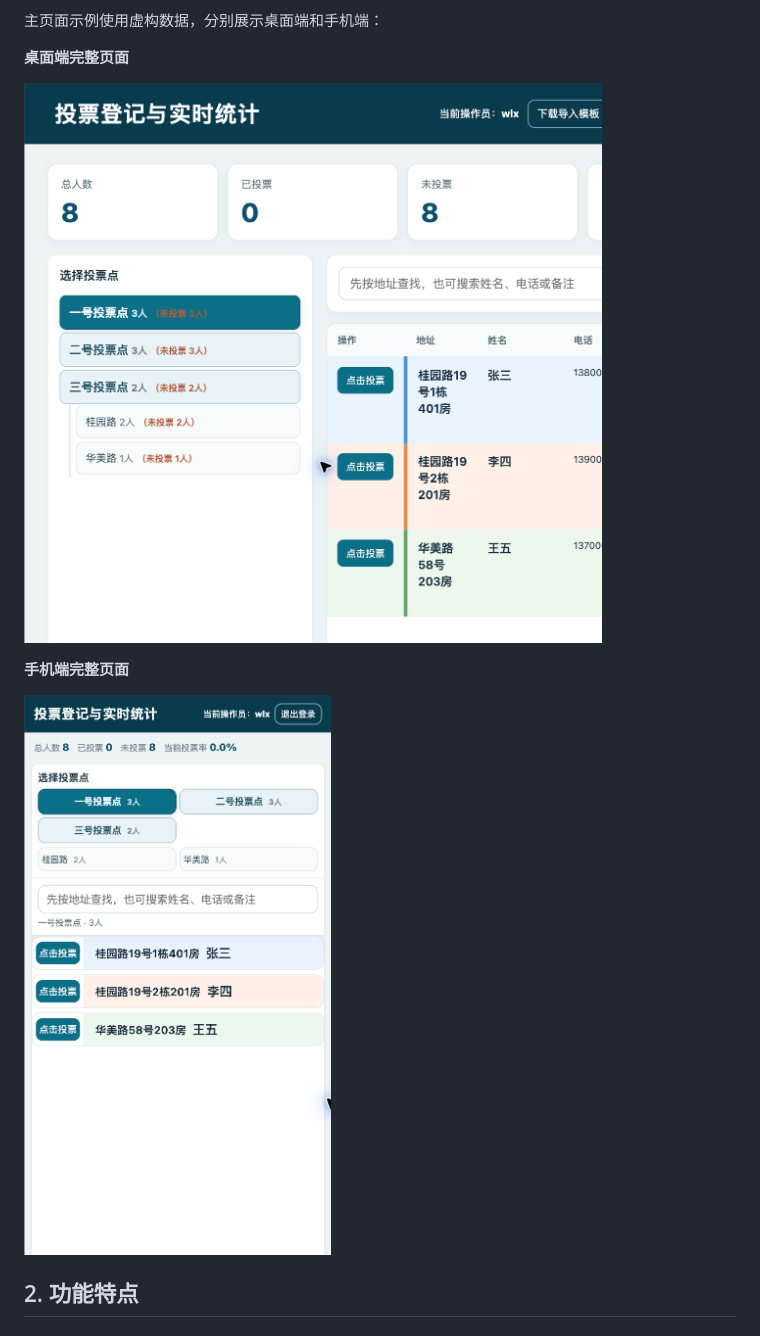
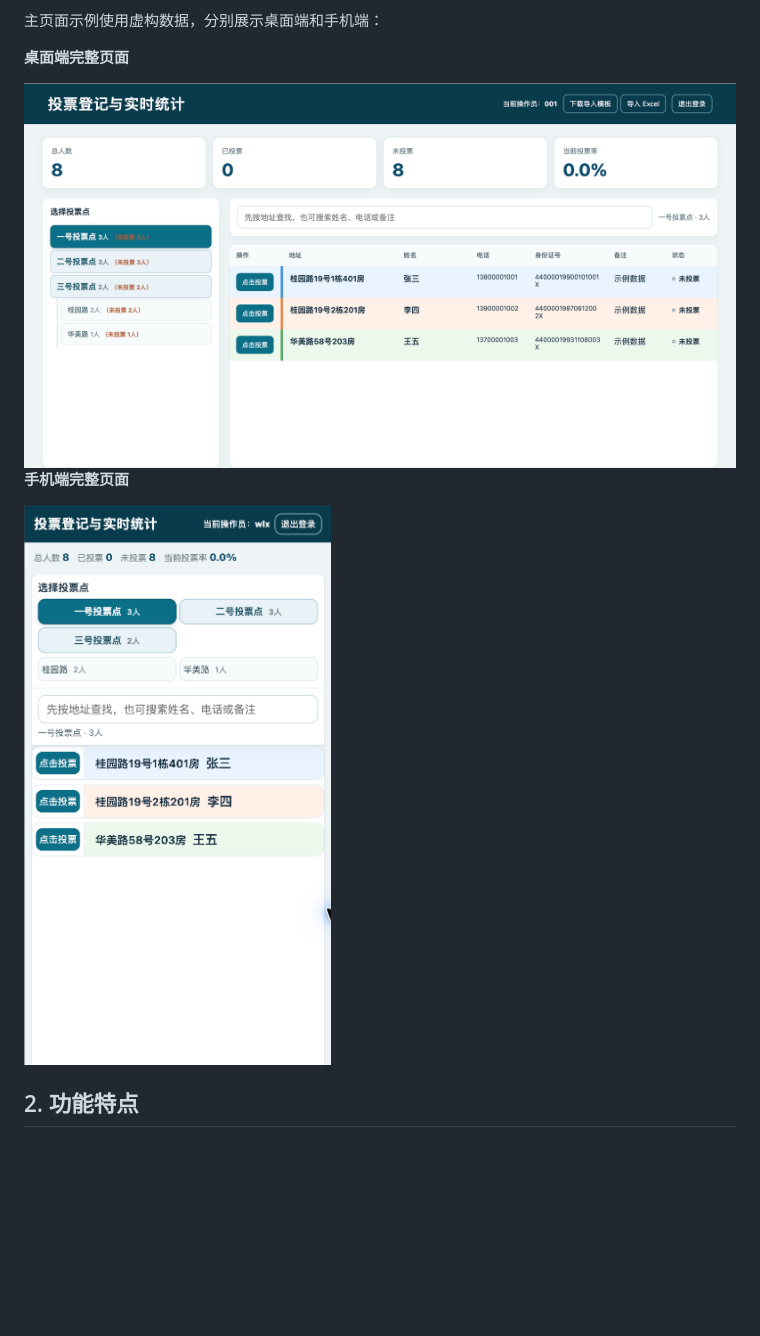
Before and after one commit to binli5021-gif/voting-monitor-public, a Markdown page: docs/USAGE.md, the part around the change. Drawn GitHub-style; pictures changed too: docs/main-page.png; blank space fills up the shorter version.

```diff
--- a/docs/USAGE.md
+++ b/docs/USAGE.md
@@ -28,11 +28,11 @@
 
 **桌面端完整页面**
 
-![投票登记与实时统计桌面端完整页面](main-page.png)
+<img src="main-page.png" alt="投票登记与实时统计桌面端完整页面" width="900">
 
 **手机端完整页面**
 
-![投票登记与实时统计手机端完整页面](main-page-mobile.png)
+<img src="main-page-mobile.png" alt="投票登记与实时统计手机端完整页面" width="390">
 
 ## 2. 功能特点
 
```
Also changed, not shown: README.md (+2 -2 lines).
